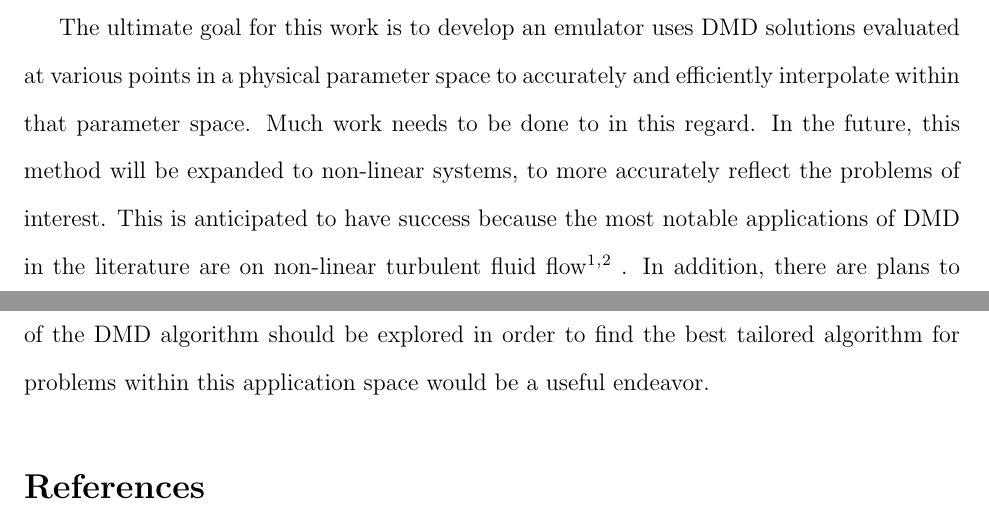
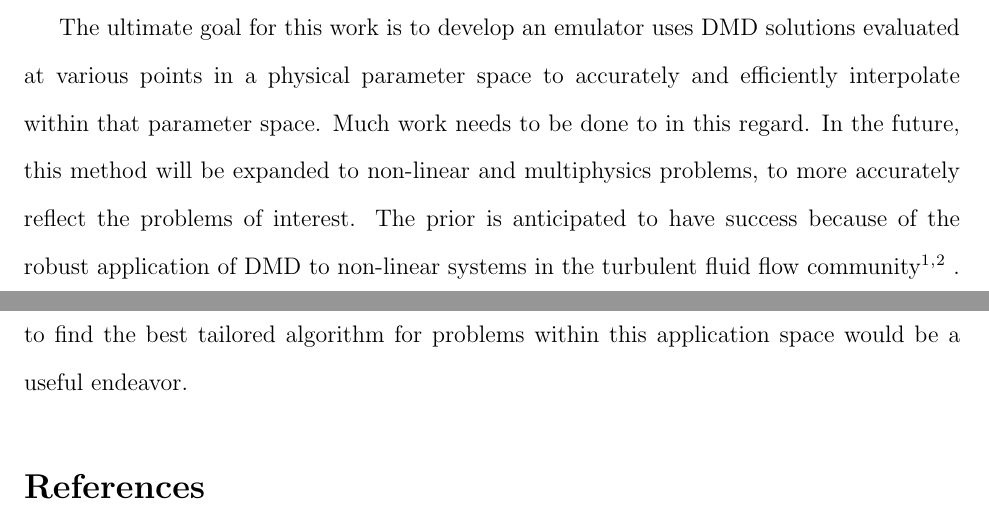
Before and after one commit to jemorel/DMD-paper, a LaTeX paper (DMD_neutronics.tex): two parts of pages 26 and 27 of 27, joined at a grey line, cut so that both start at the same text. Compiled offline with pdfLaTeX.

Commit message:
New conclusion edits.

```diff
--- a/DMD_neutronics.tex
+++ b/DMD_neutronics.tex
@@ -1168,12 +1168,10 @@ The ultimate goal for this work is to develop an emulator uses DMD solutions
 	evaluated at various points in a physical parameter space to accurately and
 	efficiently interpolate within that parameter space.
 Much work needs to be done to in this regard.
-In the future, this method will be expanded to non-linear systems, to more accurately reflect the
-	problems of interest.
-This is anticipated to have success because the most notable applications of
-	DMD in the literature are on non-linear turbulent fluid flow
-	\cite{dmd2016}$^,$\cite{schmid2010} .
-In addition, there are plans to extend this method to multiphysics applications.
+In the future, this method will be expanded to non-linear and multiphysics problems, to more
+	accurately reflect the problems of interest.
+The prior is anticipated to have success because of the robust application of DMD to non-linear
+	systems in the turbulent fluid flow community \cite{dmd2016}$^,$\cite{schmid2010} .
 Lastly, an exploration of different flavors of the DMD algorithm should be
 	explored in order to find the best tailored algorithm for problems within
 	this application space would be a useful endeavor.
```
